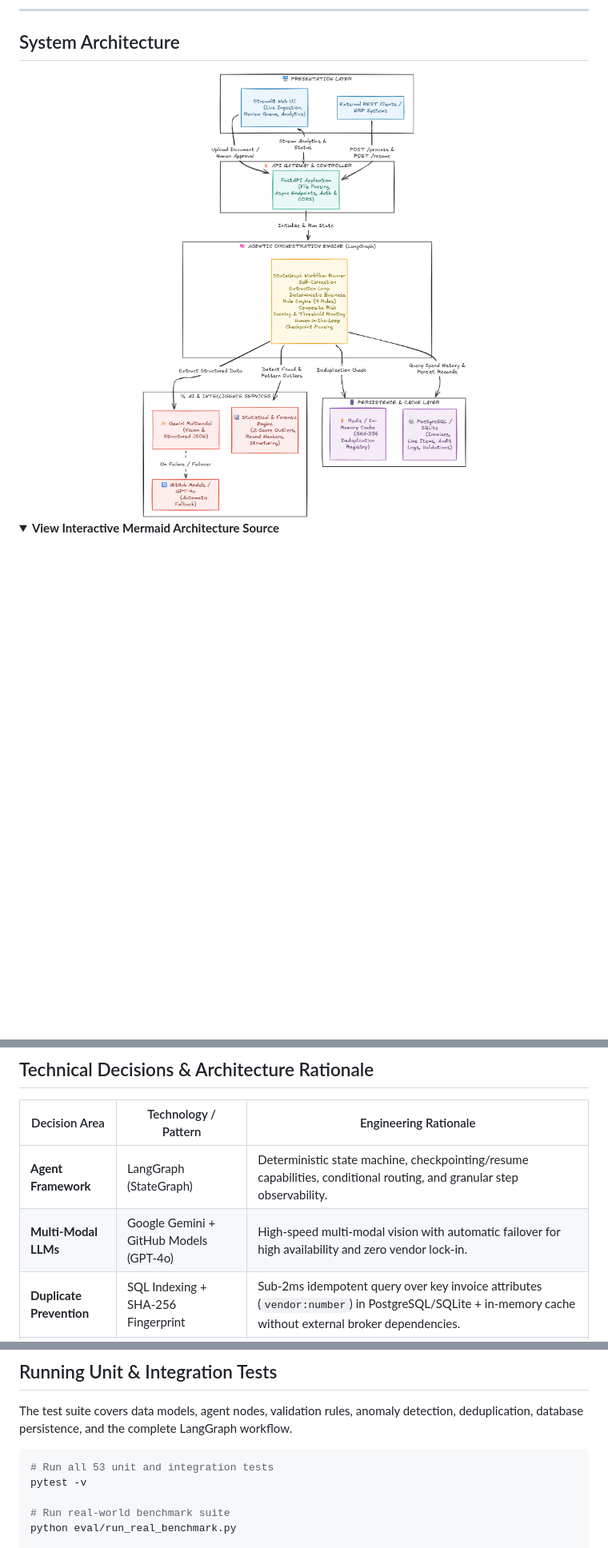
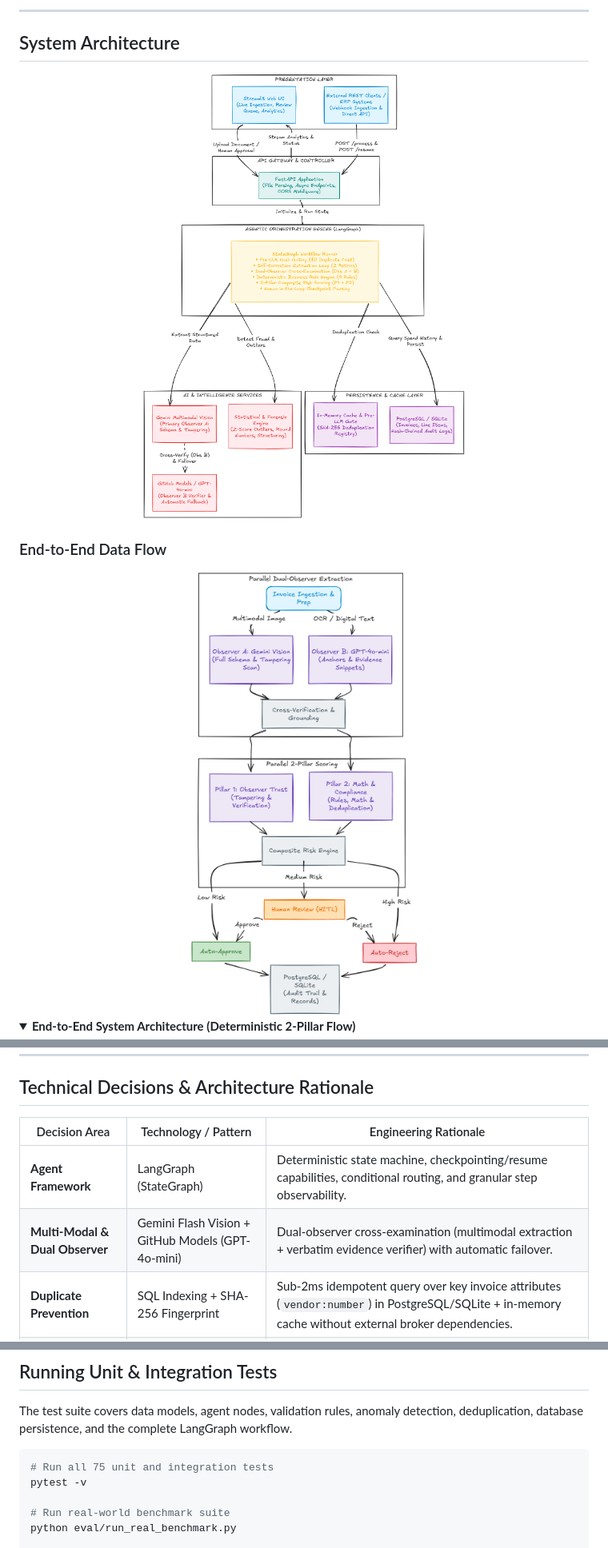
Before and after one commit to ayushcodes27/doc-agent, a Markdown page: README.md, 3 parts joined by grey strips. Shown at 80% size. GitHub-like rendering; pictures changed too: images/docagent_archi.png (added), images/docagent_dataflow.png (added); folded sections open; blank space fills up the shorter version.

Commit message:
docs & archi: update architecture & dataflow diagrams, dual-observer engine, and README benchmarks

````diff
--- a/README.md
+++ b/README.md
@@ -15,10 +15,16 @@
 ## System Architecture
 
 <div align="center">
-  <img src="images/architect.png" alt="DocAgent System Architecture" width="850"/>
+  <img src="images/docagent_archi.png" alt="DocAgent System Architecture" width="850"/>
 </div>
 
-<details>
-<summary><b>View Interactive Mermaid Architecture Source</b></summary>
+### End-to-End Data Flow
+
+<div align="center">
+  <img src="images/docagent_dataflow.png" alt="DocAgent End-to-End Data Flow" width="850"/>
+</div>
+
+<details open>
+<summary><b>End-to-End System Architecture (Deterministic 2-Pillar Flow)</b></summary>
 
 ```mermaid
@@ -195,7 +203,7 @@ Transparent observability into every step executed by the LangGraph state machin
 | Decision Area | Technology / Pattern | Engineering Rationale |
 |---|---|---|
 | **Agent Framework** | LangGraph (StateGraph) | Deterministic state machine, checkpointing/resume capabilities, conditional routing, and granular step observability. |
-| **Multi-Modal LLMs** | Google Gemini + GitHub Models (GPT-4o) | High-speed multi-modal vision with automatic failover for high availability and zero vendor lock-in. |
+| **Multi-Modal & Dual Observer** | Gemini Flash Vision + GitHub Models (GPT-4o-mini) | Dual-observer cross-examination (multimodal extraction + verbatim evidence verifier) with automatic failover. |
 | **Duplicate Prevention** | SQL Indexing + SHA-256 Fingerprint | Sub-2ms idempotent query over key invoice attributes (`vendor:number`) in PostgreSQL/SQLite + in-memory cache without external broker dependencies. |
 | **Human-in-the-Loop** | LangGraph Interrupts | Pauses workflow execution for manager/director sign-off without dropping state; resumes via `/resume/{thread_id}`. |
 | **Backend API** | FastAPI | Async I/O, automatic OpenAPI Swagger documentation, dependency injection, and Pydantic validation. |
@@ -277,7 +285,7 @@ Transparent observability into every step executed by the LangGraph state machin
 The test suite covers data models, agent nodes, validation rules, anomaly detection, deduplication, database persistence, and the complete LangGraph workflow.
 
 ```bash
-# Run all 53 unit and integration tests
+# Run all 75 unit and integration tests
 pytest -v
 
 # Run real-world benchmark suite
````
Also changed, not shown: other parts of README.md (+64 -62 lines), eval/eval_report.md (+1 -1 lines), 12 other files.
